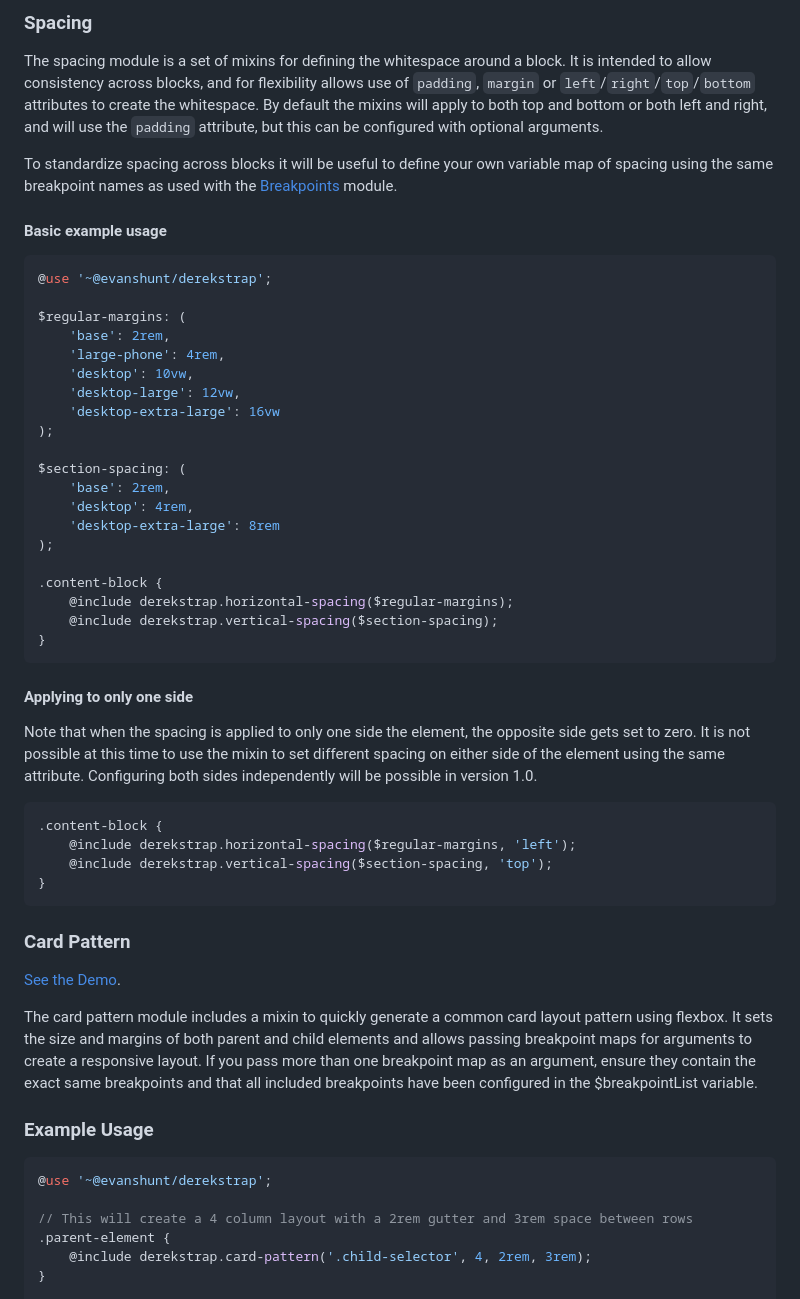
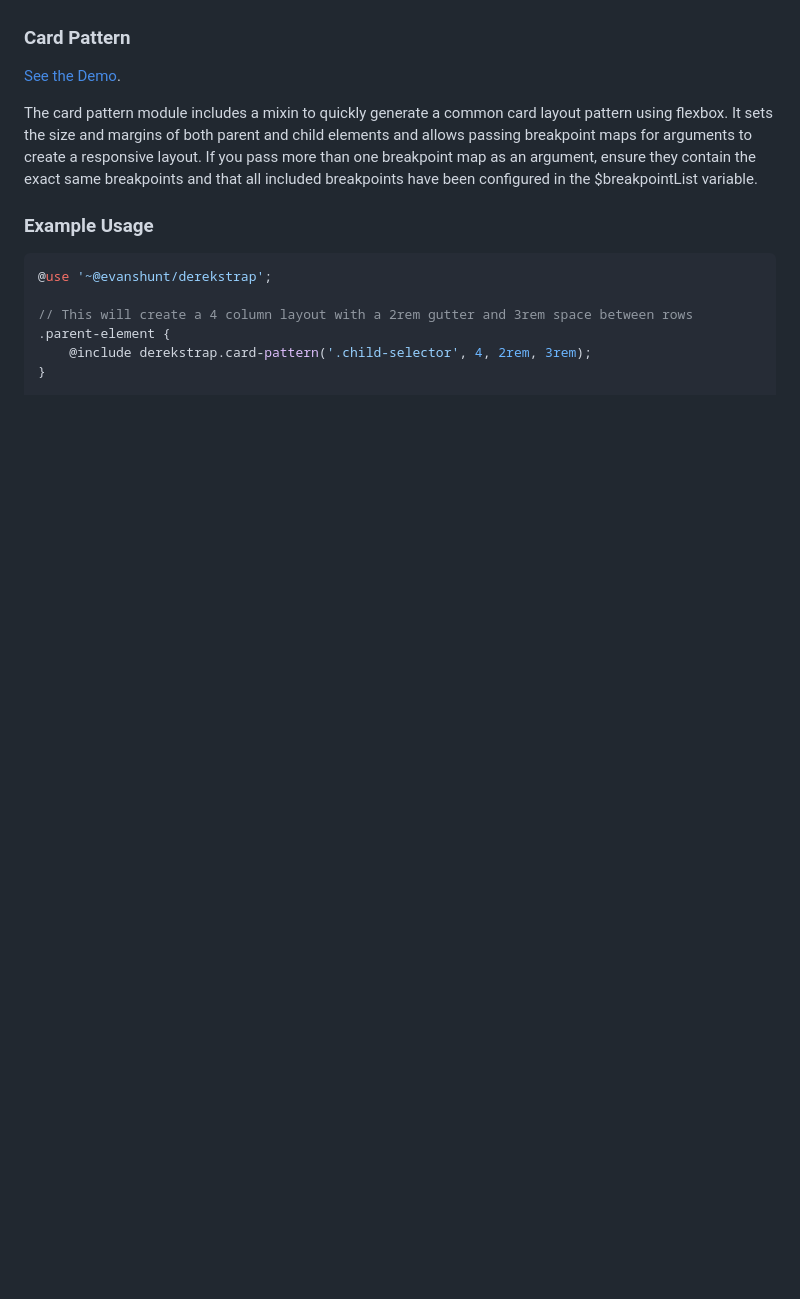
Before and after one commit to evanshunt/derekstrap, a Markdown page: README.md, the part around the change printed below. Drawn GitHub-style; blank space fills up the shorter version.

````diff
--- a/README.md
+++ b/README.md
@@ -366,45 +213,3 @@ This will result in markup like the following:
-### Spacing
-
-The spacing module is a set of mixins for defining the whitespace around a block. It is intended to allow consistency across blocks, and for flexibility allows use of `padding`, `margin` or `left`/`right`/`top`/`bottom` attributes to create the whitespace. By default the mixins will apply to both top and bottom or both left and right, and will use the `padding` attribute, but this can be configured with optional arguments.
-
-To standardize spacing across blocks it will be useful to define your own variable map of spacing using the same breakpoint names as used with the [Breakpoints](#Breakpoints) module.
-
-#### Basic example usage
-
-```scss
-@use '~@evanshunt/derekstrap';
-
-$regular-margins: (
-    'base': 2rem,
-    'large-phone': 4rem,
-    'desktop': 10vw,
-    'desktop-large': 12vw,
-    'desktop-extra-large': 16vw
-);
-
-$section-spacing: (
-    'base': 2rem,
-    'desktop': 4rem,
-    'desktop-extra-large': 8rem
-);
-
-.content-block {
-    @include derekstrap.horizontal-spacing($regular-margins);
-    @include derekstrap.vertical-spacing($section-spacing);
-}
-```
-
-#### Applying to only one side
-
-Note that when the spacing is applied to only one side the element, the opposite side gets set to zero. It is not possible at this time to use the mixin to set different spacing on either side of the element using the same attribute. Configuring both sides independently will be possible in version 1.0.
-
-```scss
-.content-block {
-    @include derekstrap.horizontal-spacing($regular-margins, 'left');
-    @include derekstrap.vertical-spacing($section-spacing, 'top');
-}
-```
-
 ### Card Pattern
 
 [See the Demo](https://evanshunt.github.io/derekstrap/#cards).
````
Also changed, not shown: other parts of README.md (+66 -155 lines).
